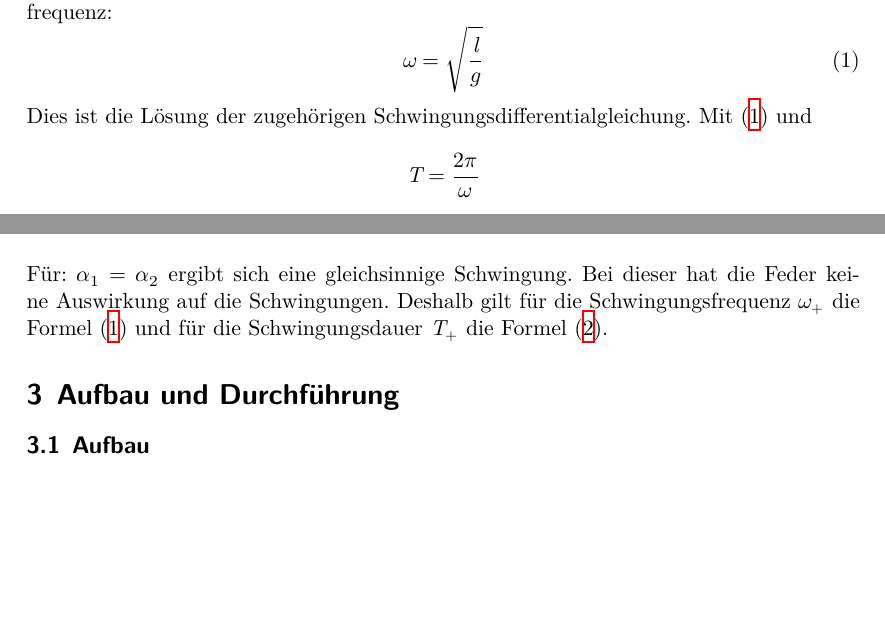
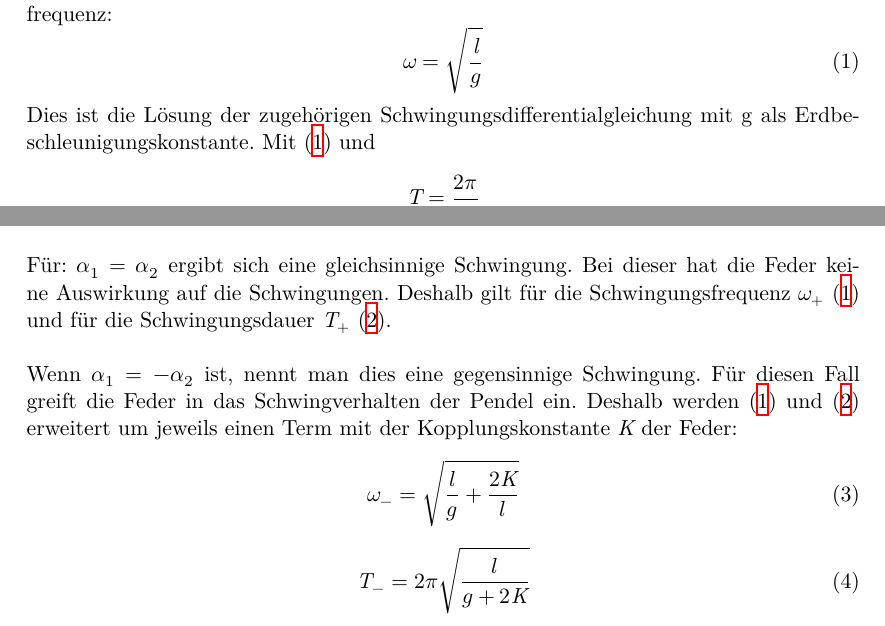
Before and after one commit to FeGeyer/praktikum, a LaTeX document (dokument.tex, which reads body.tex): two parts of page 3 of 4 before the commit and two parts of page 3 of 5 after it, joined at a grey line, cut so that both start at the same text, the shorter picture padded with empty space. Compiled offline with XeLaTeX.

Commit message:
Theorie2

```diff
--- a/body.tex
+++ b/body.tex
@@ -12,7 +12,7 @@ schwingt für kleine Auslenkungen (sin $\phi \approx \phi$) mit der Schwingungsf
   \omega = \sqrt{\frac{\textit{l}}{g}}
   \label{e1}
 \end{equation}
-Dies ist die Lösung der zugehörigen Schwingungsdifferentialgleichung. Mit \eqref{e1} und
+Dies ist die Lösung der zugehörigen Schwingungsdifferentialgleichung mit g als Erdbeschleunigungskonstante. Mit \eqref{e1} und
 \begin{equation*}
   \textit{T} = \frac{2\pi}{\omega}
 \end{equation*}
@@ -27,11 +27,25 @@ und $\alpha_{2}$ der Fadenpendel ergeben sich verschiedene Schwingungsarten:
 \\
 \\
 Für: $\alpha_{1} = \alpha_{2}$ ergibt sich eine gleichsinnige Schwingung. Bei dieser hat die Feder keine Auswirkung auf die
-Schwingungen. Deshalb gilt für die Schwingungsfrequenz $\omega_{+}$ die Formel \eqref{e1} und für die Schwingungsdauer $\textit{T}_{+}$
-die Formel \eqref{e2}.
-\section{Aufbau und Durchführung}
-  \subsection{Aufbau}
-  \subsection{Durchführung}
+Schwingungen. Deshalb gilt für die Schwingungsfrequenz $\omega_{+}$ \eqref{e1} und für die Schwingungsdauer $\textit{T}_{+}$
+\eqref{e2}.
+\\
+\\
+Wenn $\alpha_{1} = -\alpha_{2}$ ist, nennt man dies eine gegensinnige Schwingung. Für diesen Fall greift die Feder in das Schwingverhalten
+der Pendel ein. Deshalb werden \eqref{e1} und \eqref{e2} erweitert um jeweils einen Term mit der Kopplungskonstante $\textit{K}$
+der Feder:
+\begin{equation}
+  \omega_{-} = \sqrt{\frac{l}{g} + \frac{2 \textit{K}}{l}}
+  \label{e3}
+\end{equation}
+\begin{equation}
+  \textit{T}_{-} = 2\pi  \sqrt{\frac{l}{g + 2 \textit{K}}}
+  \label{e4}
+\end{equation}
+\\
+\\
+
+\section{Durchführung}
 \section{Auswertung}
 
 \newpage
```
Also changed, not shown: dokument.pdf, 3 other files.
